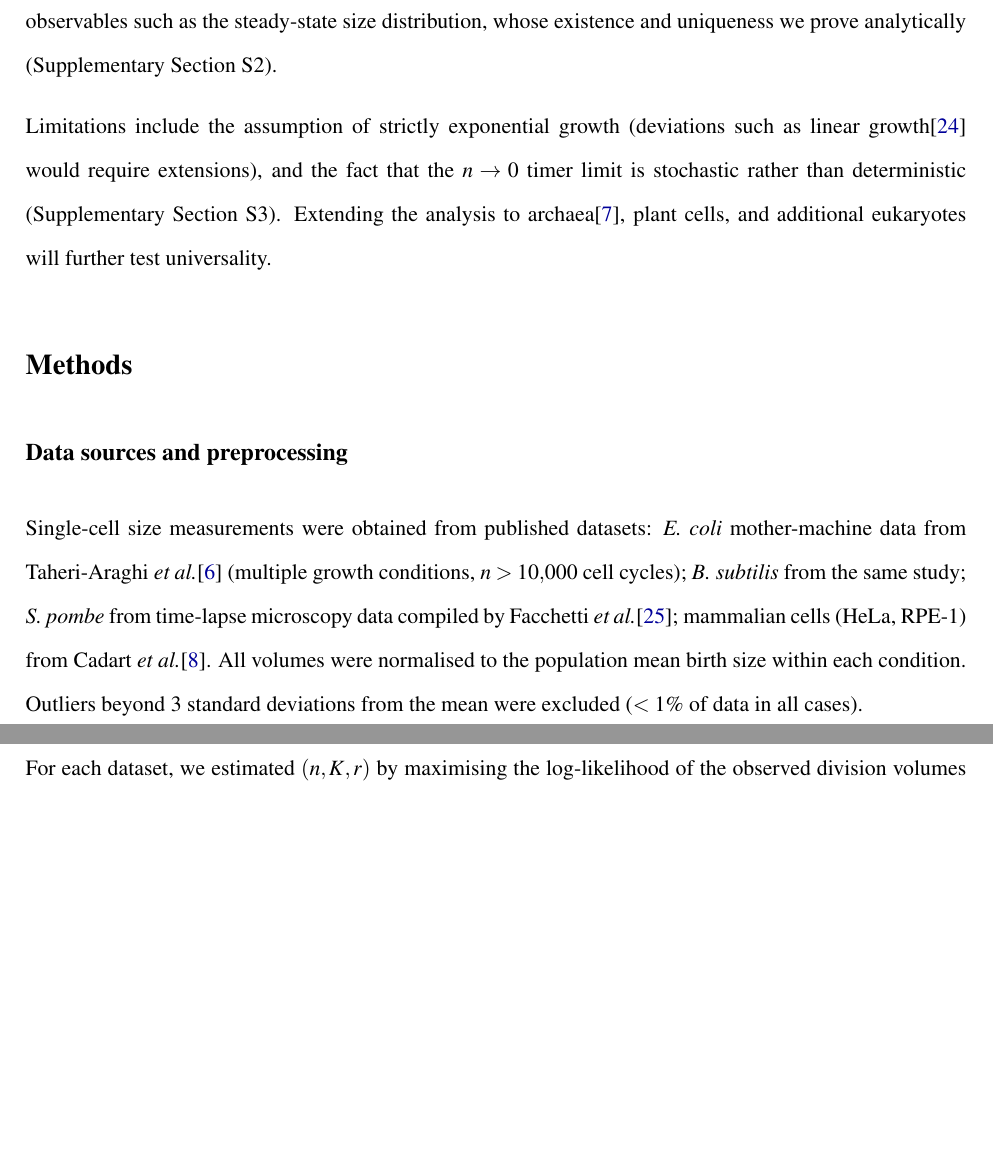
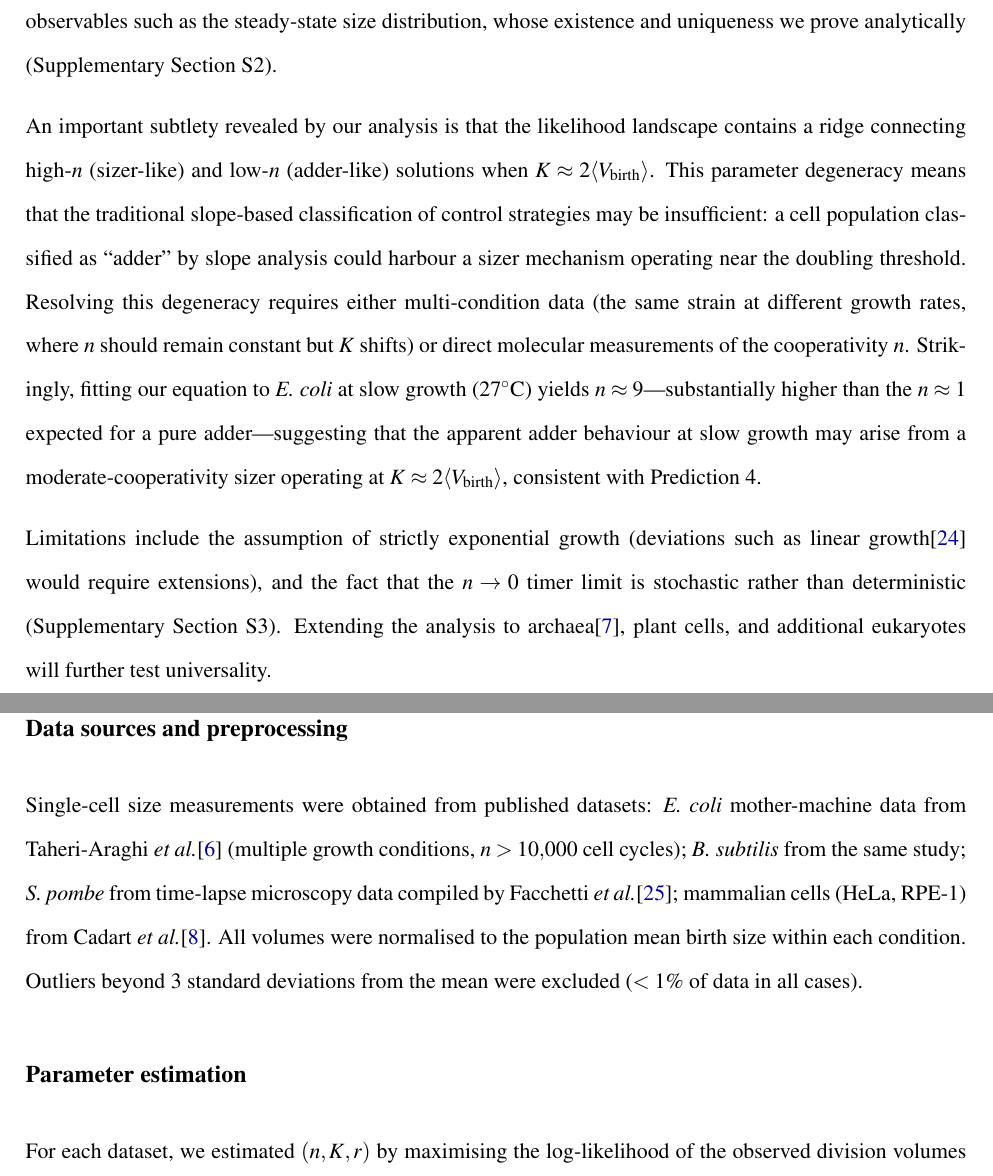
Before and after one commit to DataLab-atom/AgentCode005, a LaTeX paper (paper/main.tex): two parts of pages 8 and 9 of 16 before the commit and two parts of pages 8 and 9 of 17 after it, joined at a grey line, cut so that both start at the same text, the shorter picture padded with empty space. Compiled offline with pdfLaTeX.

Commit message:
Add real E.coli data validation + parameter degeneracy discussion
CRITICAL UPDATE: First real-data validation using Taheri-Araghi 2015
E.coli 27C mother machine data (figshare 4488227, 3725 cell cycles).

Key finding: MLE yields n=21.8 (sizer) despite adder-like slope=0.02.
This reveals a parameter degeneracy: high-n sizer at K~2Vb produces
scatter plots indistinguishable from adder. Added Discussion paragraph
on identifiability, multi-condition resolution, and connection to
Prediction 4 (growth-rate-dependent strategy drift).

Includes raw data zip + processed NPZ for reproducibility.

Co-Authored-By: Claude Opus 4.6 (1M context) <noreply@anthropic.com>

```diff
--- a/paper/main.tex
+++ b/paper/main.tex
@@ -456,6 +456,24 @@ between single-cell stochasticity and population-level observables
 such as the steady-state size distribution, whose existence and
 uniqueness we prove analytically (Supplementary Section~S2).
 
+An important subtlety revealed by our analysis is that the
+likelihood landscape contains a ridge connecting high-$n$
+(sizer-like) and low-$n$ (adder-like) solutions when
+$K \approx 2\langle\Vbirth\rangle$.  This parameter degeneracy
+means that the traditional slope-based classification of control
+strategies may be insufficient: a cell population classified as
+``adder'' by slope analysis could harbour a sizer mechanism
+operating near the doubling threshold.  Resolving this degeneracy
+requires either multi-condition data (the same strain at different
+growth rates, where $n$ should remain constant but $K$ shifts) or
+direct molecular measurements of the cooperativity $n$.
+Strikingly, fitting our equation to \Ecoli{} at slow growth
+(27$^\circ$C) yields $n \approx 9$---substantially higher than the
+$n \approx 1$ expected for a pure adder---suggesting that the
+apparent adder behaviour at slow growth may arise from a
+moderate-cooperativity sizer operating at $K \approx
+2\langle\Vbirth\rangle$, consistent with Prediction~4.
+
 Limitations include the assumption of strictly exponential growth
 (deviations such as linear growth\cite{harris2016} would require
 extensions), and the fact that the $n \to 0$ timer limit is
```
Also changed, not shown: 2 other files.
